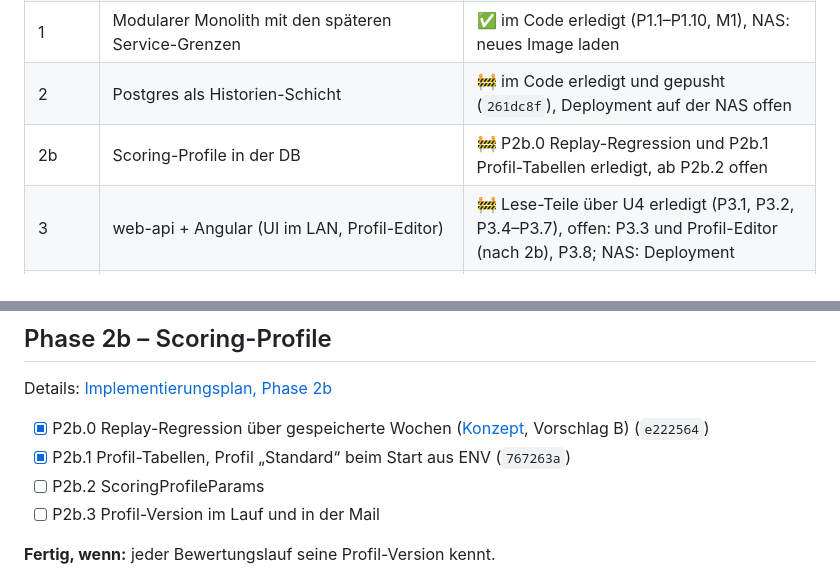
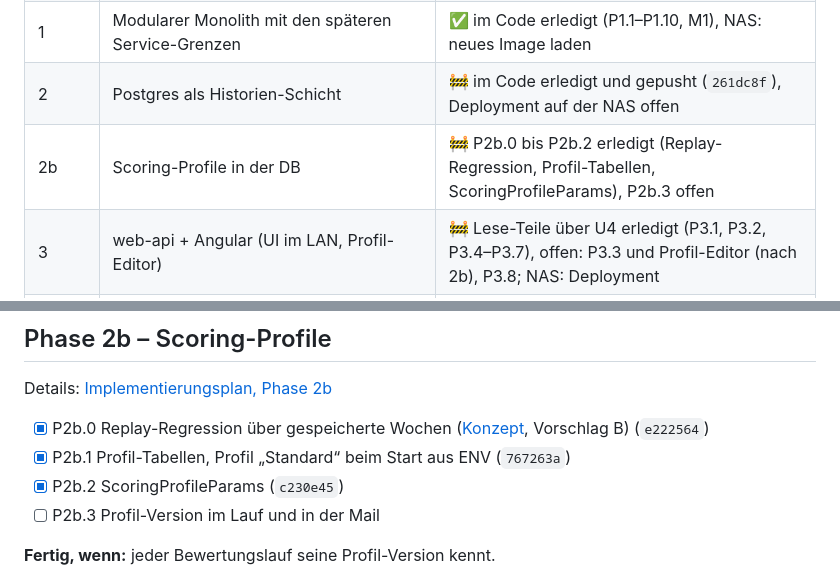
Before and after one commit to KaczmarekD/AktienAnalyse, a Markdown page: docs/architecture/roadmap.md, 2 parts joined by grey strips. GitHub-like rendering.

Commit message:
docs: Roadmap - P2b.2 abgehakt
Co-Authored-By: Claude Opus 5.5 <noreply@anthropic.com>

```diff
--- a/docs/architecture/roadmap.md
+++ b/docs/architecture/roadmap.md
@@ -13,7 +13,7 @@
 | 0 | Fundament: Golden-Master, CI, uv, Python 3.14, aktuelle Dependencies, Images aus CI | ✅ im Code erledigt (P0.1–P0.8), NAS: Images aus GHCR laden |
 | 1 | Modularer Monolith mit den späteren Service-Grenzen | ✅ im Code erledigt (P1.1–P1.10, M1), NAS: neues Image laden |
 | 2 | Postgres als Historien-Schicht | 🚧 im Code erledigt und gepusht (`261dc8f`), Deployment auf der NAS offen |
-| 2b | Scoring-Profile in der DB | 🚧 P2b.0 Replay-Regression und P2b.1 Profil-Tabellen erledigt, ab P2b.2 offen |
+| 2b | Scoring-Profile in der DB | 🚧 P2b.0 bis P2b.2 erledigt (Replay-Regression, Profil-Tabellen, ScoringProfileParams), P2b.3 offen |
 | 3 | web-api + Angular (UI im LAN, Profil-Editor) | 🚧 Lese-Teile über U4 erledigt (P3.1, P3.2, P3.4–P3.7), offen: P3.3 und Profil-Editor (nach 2b), P3.8; NAS: Deployment |
 | 4 | Events und Echtzeit (NATS, Eventmanager, WebSocket) | offen |
 | 5 | Aufteilen in Services (Zielarchitektur) | offen |
@@ -132,7 +132,7 @@ Details: [Implementierungsplan, Phase 2b](implementierungsplan.md#phase-2b--scor
 - [x] P2b.0 Replay-Regression über gespeicherte Wochen ([Konzept](regressionstest.md),
       Vorschlag B) (`e222564`)
 - [x] P2b.1 Profil-Tabellen, Profil „Standard“ beim Start aus ENV (`767263a`)
-- [ ] P2b.2 ScoringProfileParams
+- [x] P2b.2 ScoringProfileParams (`c230e45`)
 - [ ] P2b.3 Profil-Version im Lauf und in der Mail
 
 **Fertig, wenn:** jeder Bewertungslauf seine Profil-Version kennt.
```
